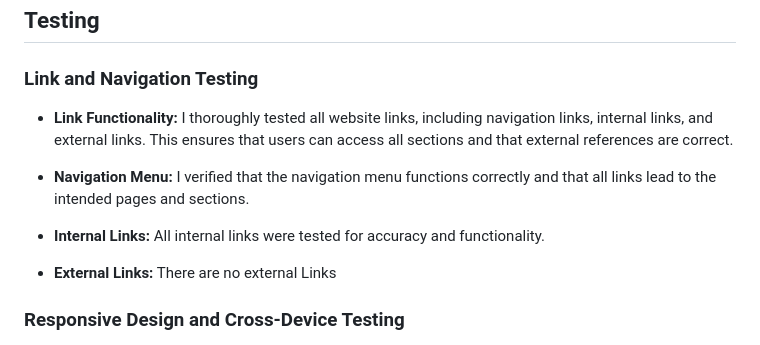
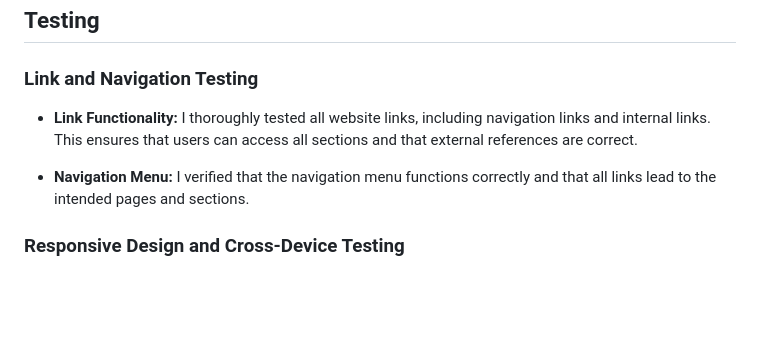
Before and after one commit to CosmicCanCodes/mercury-solutions, a Markdown page: README.md, the part around the change printed below. Drawn GitHub-style; blank space fills up the shorter version.

Commit message:
removed typos, and unnecessary parts of testing section

```diff
--- a/README.md
+++ b/README.md
@@ -262,13 +262,9 @@ The responsive design covers a wide range of devices, from small screens with a
 
 ### Link and Navigation Testing
 
-- **Link Functionality:** I thoroughly tested all website links, including navigation links, internal links, and external links. This ensures that users can access all sections and that external references are correct.
+- **Link Functionality:** I thoroughly tested all website links, including navigation links and internal links. This ensures that users can access all sections and that external references are correct.
 
 - **Navigation Menu:** I verified that the navigation menu functions correctly and that all links lead to the intended pages and sections.
-
-- **Internal Links:** All internal links were tested for accuracy and functionality.
-
-- **External Links:** There are no external Links
 
 ### Responsive Design and Cross-Device Testing
 
```
Also changed, not shown: other parts of README.md (+1 -1 lines).
